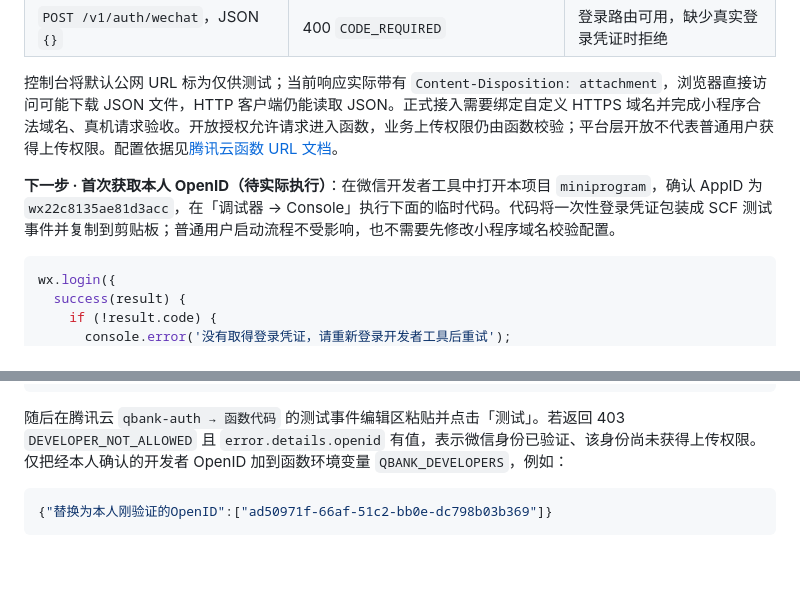
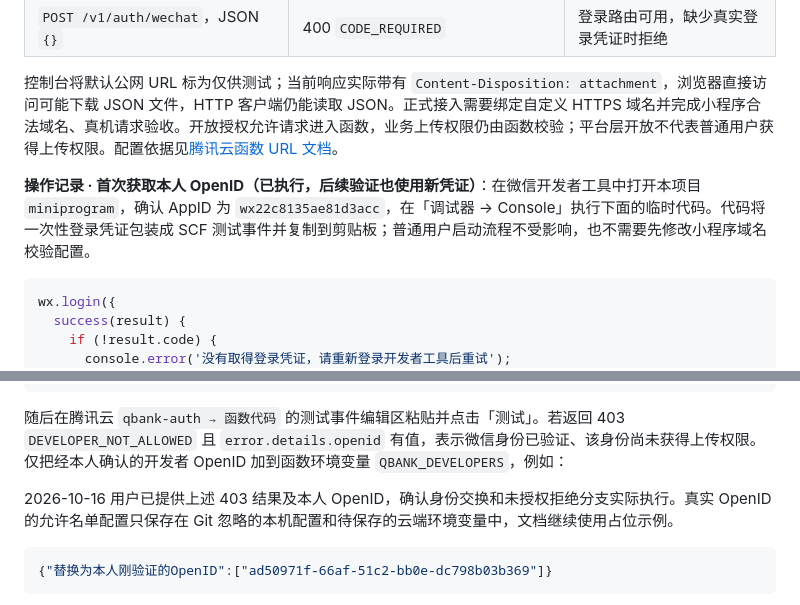
Before and after one commit to qingye0312-cpu/question-bank, a Markdown page: 开发文档.md, 2 parts joined by grey strips. GitHub-like rendering; blank space fills up the shorter version.

````diff
--- a/开发文档.md
+++ b/开发文档.md
@@ -512,7 +512,7 @@ questions.jsonl
 
 控制台将默认公网 URL 标为仅供测试；当前响应实际带有 `Content-Disposition: attachment`，浏览器直接访问可能下载 JSON 文件，HTTP 客户端仍能读取 JSON。正式接入需要绑定自定义 HTTPS 域名并完成小程序合法域名、真机请求验收。开放授权允许请求进入函数，业务上传权限仍由函数校验；平台层开放不代表普通用户获得上传权限。配置依据见[腾讯云函数 URL 文档](https://cloud.tencent.com/document/product/583/100227)。
 
-**下一步 · 首次获取本人 OpenID（待实际执行）**：在微信开发者工具中打开本项目 `miniprogram`，确认 AppID 为 `wx22c8135ae81d3acc`，在「调试器 → Console」执行下面的临时代码。代码将一次性登录凭证包装成 SCF 测试事件并复制到剪贴板；普通用户启动流程不受影响，也不需要先修改小程序域名校验配置。
+**操作记录 · 首次获取本人 OpenID（已执行，后续验证也使用新凭证）**：在微信开发者工具中打开本项目 `miniprogram`，确认 AppID 为 `wx22c8135ae81d3acc`，在「调试器 → Console」执行下面的临时代码。代码将一次性登录凭证包装成 SCF 测试事件并复制到剪贴板；普通用户启动流程不受影响，也不需要先修改小程序域名校验配置。
 
 ```javascript
 wx.login({
@@ -537,6 +537,8 @@ wx.login({
 ```
 
 随后在腾讯云 `qbank-auth → 函数代码` 的测试事件编辑区粘贴并点击「测试」。若返回 403 `DEVELOPER_NOT_ALLOWED` 且 `error.details.openid` 有值，表示微信身份已验证、该身份尚未获得上传权限。仅把经本人确认的开发者 OpenID 加到函数环境变量 `QBANK_DEVELOPERS`，例如：
+
+2026-10-16 用户已提供上述 403 结果及本人 OpenID，确认身份交换和未授权拒绝分支实际执行。真实 OpenID 的允许名单配置只保存在 Git 忽略的本机配置和待保存的云端环境变量中，文档继续使用占位示例。
 
 ```json
 {"替换为本人刚验证的OpenID":["ad50971f-66af-51c2-bb0e-dc798b03b369"]}
````
Also changed, not shown: other parts of 开发文档.md (+5 -5 lines).
